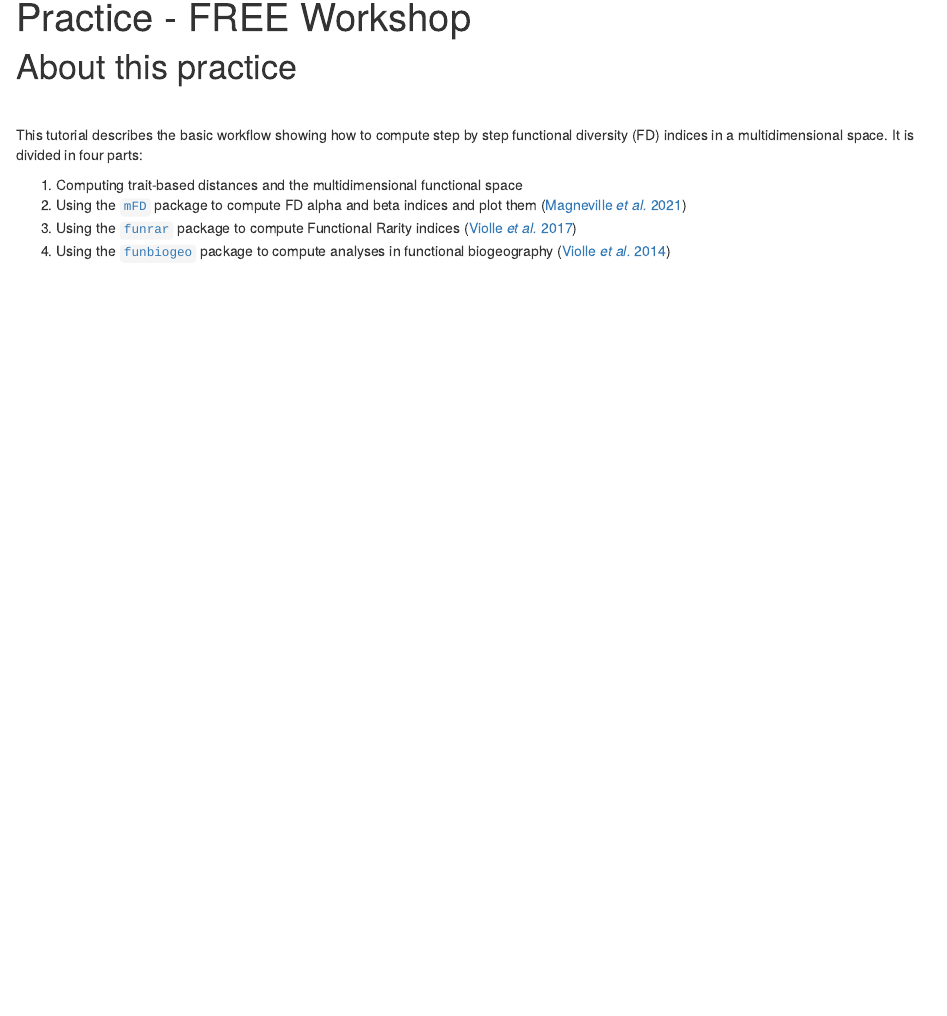
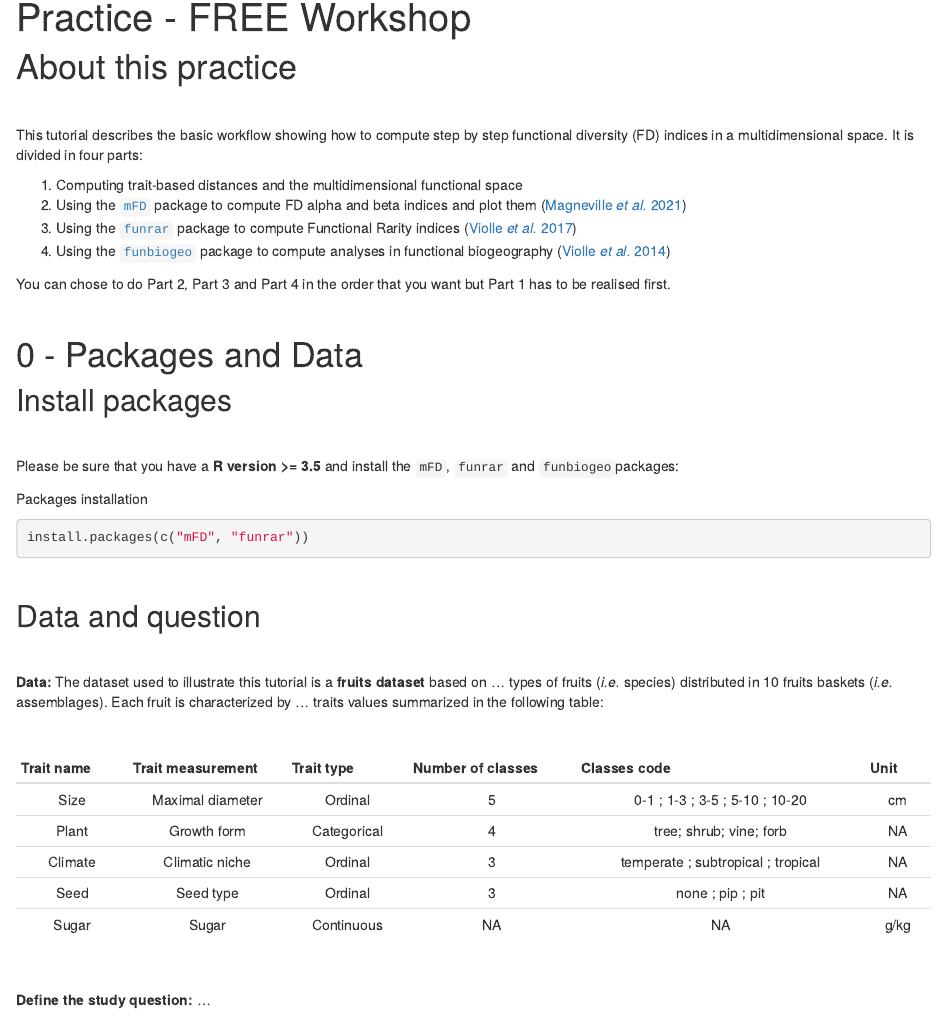
Before and after one commit to FRBCesab/workshop-free, an R Markdown document (practice.Rmd): the page in a window 1100 px wide, from 90 px down. Rendered offline with R 4.5, knitr and Pandoc, with nearby package versions; drawn as R Markdown's standard HTML page in place of the format the file asks for.

Commit message:
:sparkles: Install pkge and data info

````diff
--- a/practice.Rmd
+++ b/practice.Rmd
@@ -26,3 +26,51 @@ Functional Rarity indices
 4. Using the [`funbiogeo`](https://github.com/frbcesab/funbiogeo) package to
 compute analyses in functional biogeography
 ([Violle _et al._ 2014](https://doi.org/10.1073/pnas.1415442111))
+
+
+You can chose to do Part 2, Part 3 and Part 4 in the order that you want but Part 1 has to be realised first.
+
+
+<br />
+
+
+# 0 - Packages and Data
+
+
+## Install packages
+
+<br />
+
+Please be sure that you have a **R version >= 3.5** and install the `mFD`, `funrar` and `funbiogeo`packages:
+
+
+<span style="color: skyblue2;">Packages installation</span>
+```{r, eval = FALSE}
+install.packages(c("mFD", "funrar"))
+```
+
+<br />
+
+
+## Data and question
+
+<br />
+
+**Data:** The dataset used to illustrate this tutorial is a **fruits dataset** based on
+... types of fruits (*i.e.* species) distributed in 10 fruits baskets (*i.e.* assemblages).
+Each fruit is characterized by ... traits values summarized in the following table:
+
+<br />
+
+| Trait name   | Trait measurement  | Trait type    | Number of classes   | Classes code                       | Unit   |
+|:------------:|:------------------:|:-------------:|:-------------------:|:----------------------------------:|:------:|
+| Size         | Maximal diameter   | Ordinal       | 5                   | 0-1 ; 1-3 ; 3-5 ; 5-10 ; 10-20     | cm     |
+| Plant        | Growth form        | Categorical   | 4                   | tree; shrub; vine; forb            | NA     |
+| Climate      | Climatic niche     | Ordinal       | 3                   | temperate ; subtropical ; tropical | NA     |
+| Seed         | Seed type          | Ordinal       | 3                   | none ; pip ; pit                   | NA     |
+| Sugar        | Sugar              | Continuous    | NA                  | NA                                 | g/kg   |
+
+
+<br />
+
+**Define the study question:** ...
````
Also changed, not shown: practice.html.
